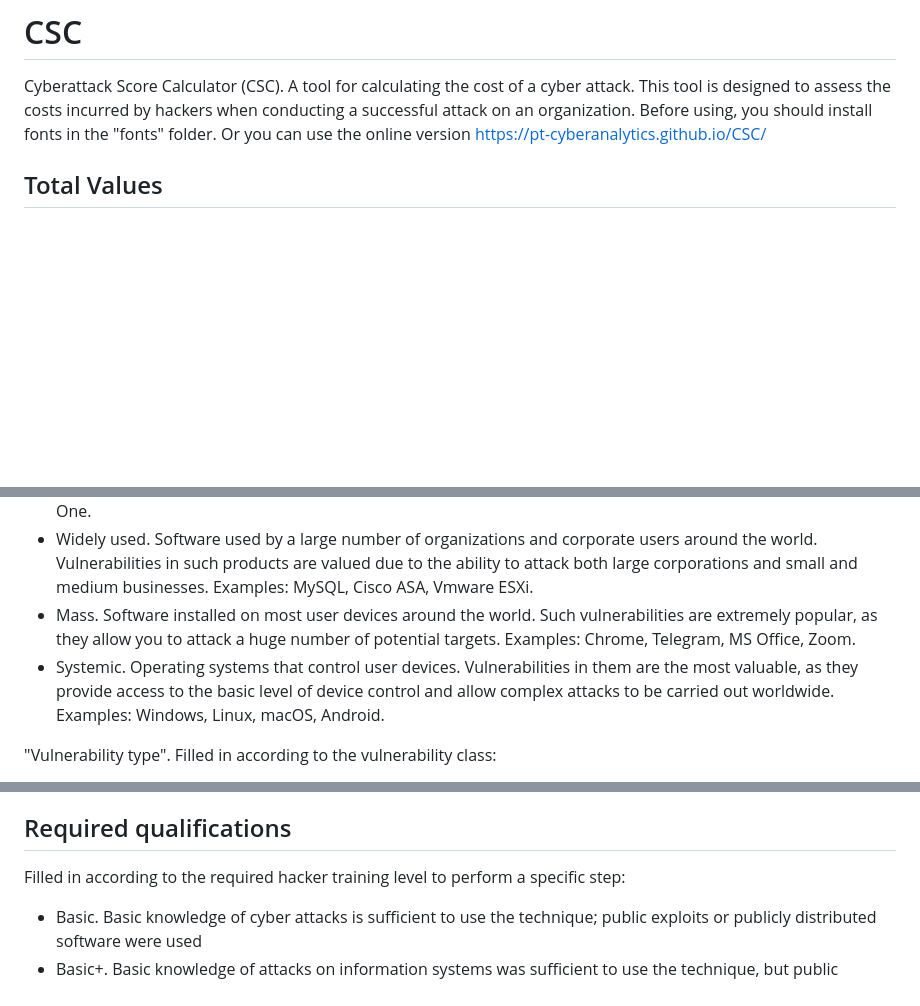
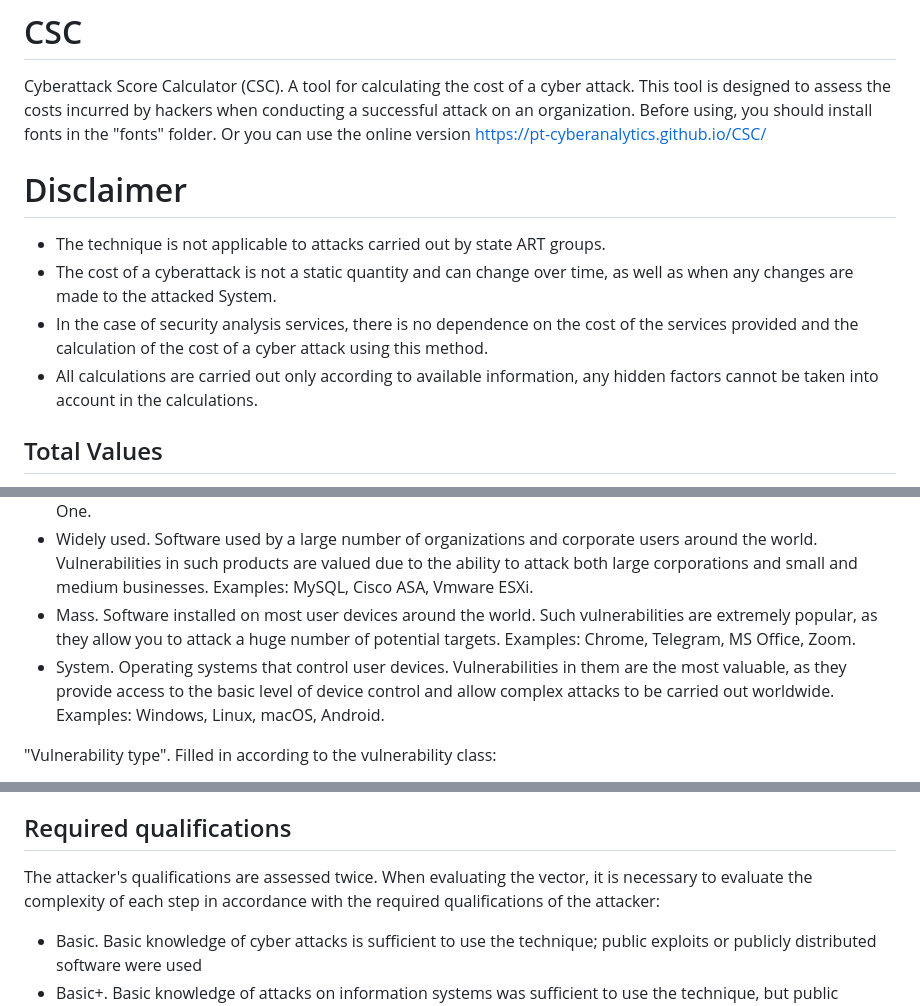
Before and after one commit to PT-CyberAnalytics/CSC, a Markdown page: README.md, 3 parts joined by grey strips. GitHub-like rendering; blank space fills up the shorter version.

```diff
--- a/README.md
+++ b/README.md
@@ -3,6 +3,12 @@ Cyberattack Score Calculator (CSC). A tool for calculating the cost of a cyber a
 This tool is designed to assess the costs incurred by hackers when conducting a successful attack on an organization.
 Before using, you should install fonts in the "fonts" folder.
 Or you can use the online version https://pt-cyberanalytics.github.io/CSC/
+
+# Disclaimer
+- The technique is not applicable to attacks carried out by state ART groups.
+- The cost of a cyberattack is not a static quantity and can change over time, as well as when any changes are made to the attacked System.
+- In the case of security analysis services, there is no dependence on the cost of the services provided and the calculation of the cost of a cyber attack using this method.
+- All calculations are carried out only according to available information, any hidden factors cannot be taken into account in the calculations.
 
 ## Total Values
 Here the result of the cyber attack cost will be displayed. It is worth noting that many parameters are calculated taking into account the minimum, average and maximum values, which creates space for the final assessment. By default, you can focus on the average value.
@@ -28,7 +34,7 @@ In this section, you must specify the number of vulnerabilities for which hacker
 - Regional. Software popular in a certain region or country, often created to meet local requirements or standards. Vulnerabilities are of interest to attackers focused on a specific region. Examples: Bitrix, Webtutor, SAP Business One.
 - Widely used. Software used by a large number of organizations and corporate users around the world. Vulnerabilities in such products are valued due to the ability to attack both large corporations and small and medium businesses. Examples: MySQL, Cisco ASA, Vmware ESXi.
 - Mass. Software installed on most user devices around the world. Such vulnerabilities are extremely popular, as they allow you to attack a huge number of potential targets. Examples: Chrome, Telegram, MS Office, Zoom.
-- Systemic. Operating systems that control user devices. Vulnerabilities in them are the most valuable, as they provide access to the basic level of device control and allow complex attacks to be carried out worldwide. Examples: Windows, Linux, macOS, Android.
+- System. Operating systems that control user devices. Vulnerabilities in them are the most valuable, as they provide access to the basic level of device control and allow complex attacks to be carried out worldwide. Examples: Windows, Linux, macOS, Android.
 
 "Vulnerability type". Filled in according to the vulnerability class:
 - Code execution. For example: RCE, RFI.
@@ -49,7 +55,8 @@ The attack chain is a detailed description of the hackers' actions based on the
 A sequence of similar hacker actions can be combined under one tactic. For example, if hackers consistently executed multiple commands to examine a compromised node or system (id, uname, ifconfig, ip a, whoami, ...), then you don't have to describe each technique in detail, but specify the general tactic "Detection", specify a dash instead of technique and set the time for the sum of these steps.
 
 ## Required qualifications
-Filled in according to the required hacker training level to perform a specific step:
+The attacker's qualifications are assessed twice.
+When evaluating the vector, it is necessary to evaluate the complexity of each step in accordance with the required qualifications of the attacker:
 - Basic. Basic knowledge of cyber attacks is sufficient to use the technique; public exploits or publicly distributed software were used
 - Basic+. Basic knowledge of attacks on information systems was sufficient to use the technique, but public exploits had to be modified and refined to increase the effectiveness of the attack.
 - Advanced. Complex specialized software, modification and refinement of public exploits, knowledge of post-exploitation techniques, and techniques for bypassing security tools and hiding traces of an attack were required to use the technique.
```
Also changed, not shown: other parts of README.md (+4 -1 lines).
